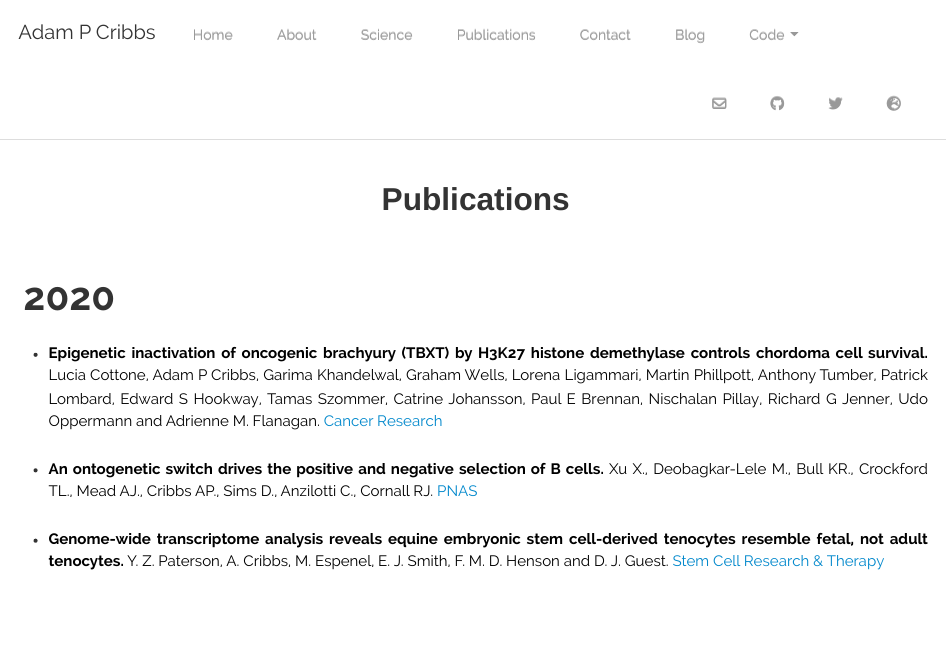
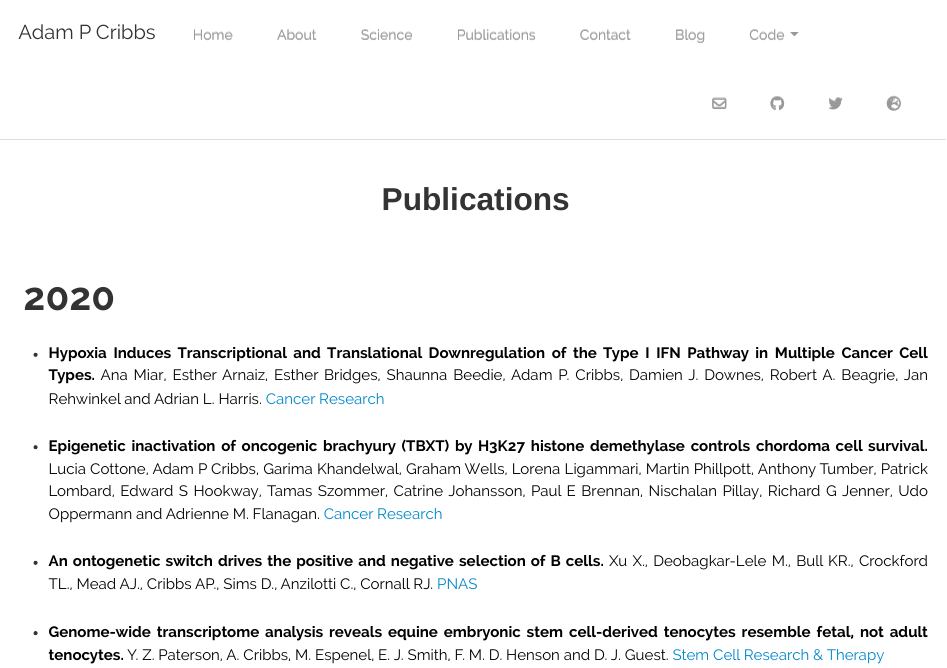
Before and after one commit to Acribbs/website-personal, an R Markdown document (publications.Rmd): the page in a window 1100 px wide, from its top. Rendered offline with R 4.5, knitr and Pandoc, with nearby package versions.

Commit message:
updated publications

```diff
--- a/publications.Rmd
+++ b/publications.Rmd
@@ -17,6 +17,8 @@ header-includes:
 
 
 # **2020**
+
+* **Hypoxia Induces Transcriptional and Translational Downregulation of the Type I IFN Pathway in Multiple Cancer Cell Types.** Ana Miar, Esther Arnaiz, Esther Bridges, Shaunna Beedie, Adam P. Cribbs, Damien J. Downes, Robert A. Beagrie, Jan Rehwinkel and Adrian L. Harris. [Cancer Research](https://cancerres.aacrjournals.org/content/80/23/5245)
 
 * **Epigenetic inactivation of oncogenic brachyury (TBXT) by H3K27 histone demethylase controls chordoma cell survival.** Lucia Cottone, Adam P Cribbs, Garima Khandelwal, Graham Wells, Lorena Ligammari, Martin Phillpott, Anthony Tumber, Patrick Lombard, Edward S Hookway, Tamas Szommer, Catrine Johansson, Paul E Brennan, Nischalan Pillay, Richard G Jenner, Udo Oppermann and Adrienne M. Flanagan. [Cancer Research](https://cancerres.aacrjournals.org/content/early/2020/08/27/0008-5472.CAN-20-1387)
 
```
Also changed, not shown: 5 other files.
